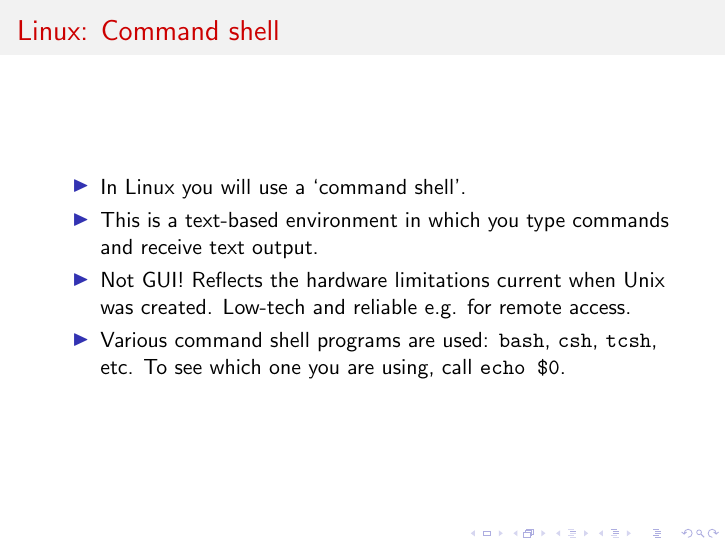
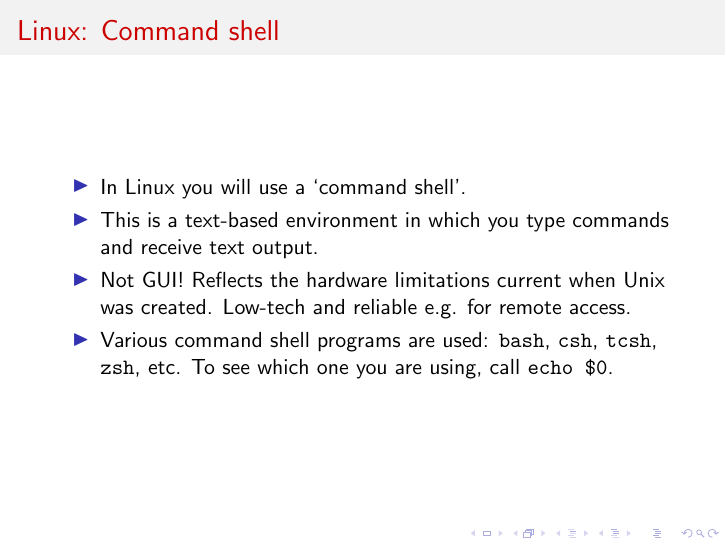
Before and after one commit to Astrophysics-UCL/HPCInfo, LaTeX slides (IT_workshop.tex): page 15 of 82. Compiled offline with pdfLaTeX.

Commit message:
Ongoing development.

```diff
--- a/IT_workshop.tex
+++ b/IT_workshop.tex
@@ -207,7 +207,7 @@
     \item{In Linux you will use a `command shell'.}
     \item{This is a text-based environment in which you type commands and receive text output.}
     \item{Not GUI! Reflects the hardware limitations current when Unix was created. Low-tech and reliable e.g. for remote access.}
-    \item{Various command shell programs are used: \texttt{bash}, \texttt{csh}, \texttt{tcsh}, etc. To see which one you are using, call \texttt{echo \$0}.}
+    \item{Various command shell programs are used: \texttt{bash}, \texttt{csh}, \texttt{tcsh}, \texttt{zsh}, etc. To see which one you are using, call \texttt{echo \$0}.}
    \end{itemize}
 \end{frame}
 
```
Also changed, not shown: IT_workshop.pdf.
